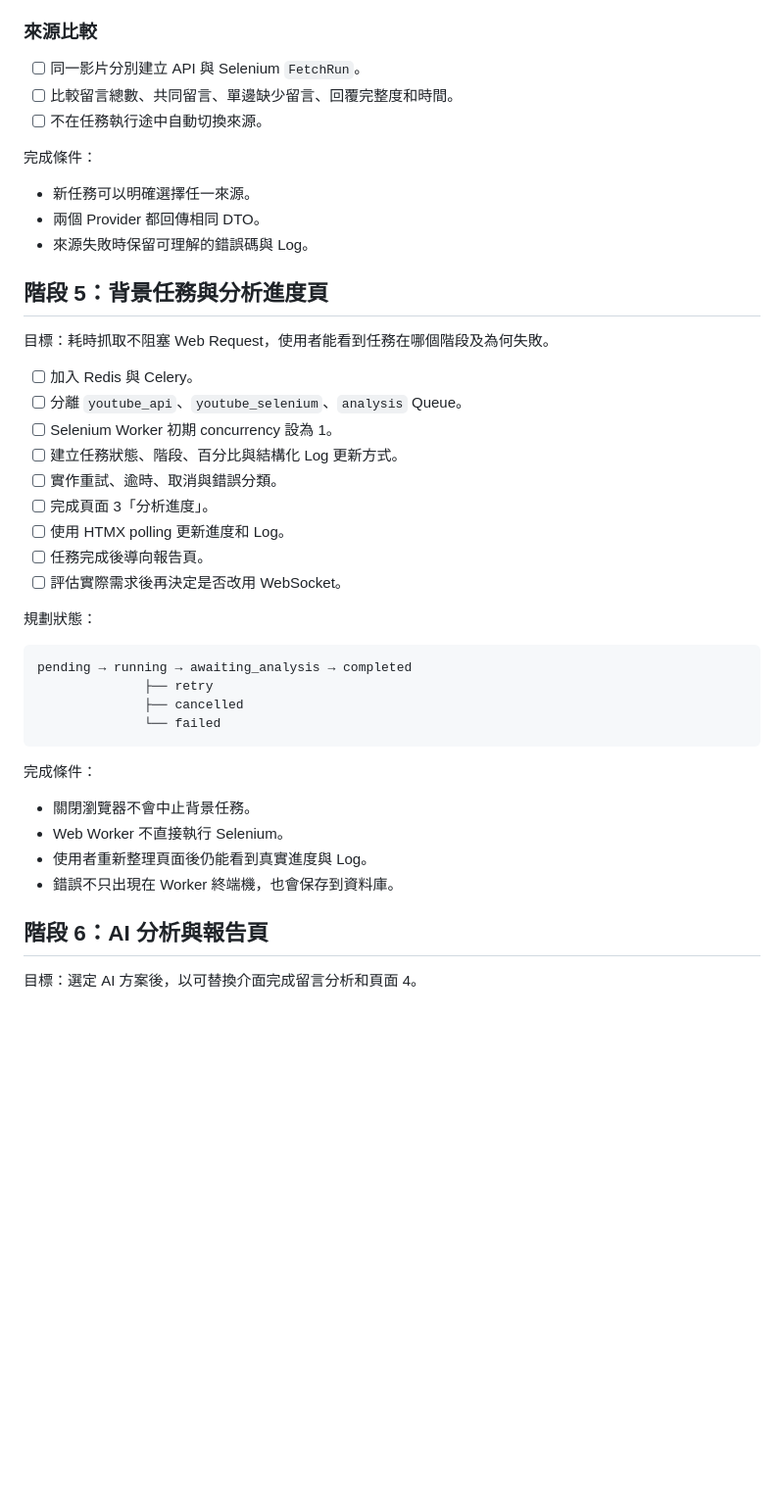
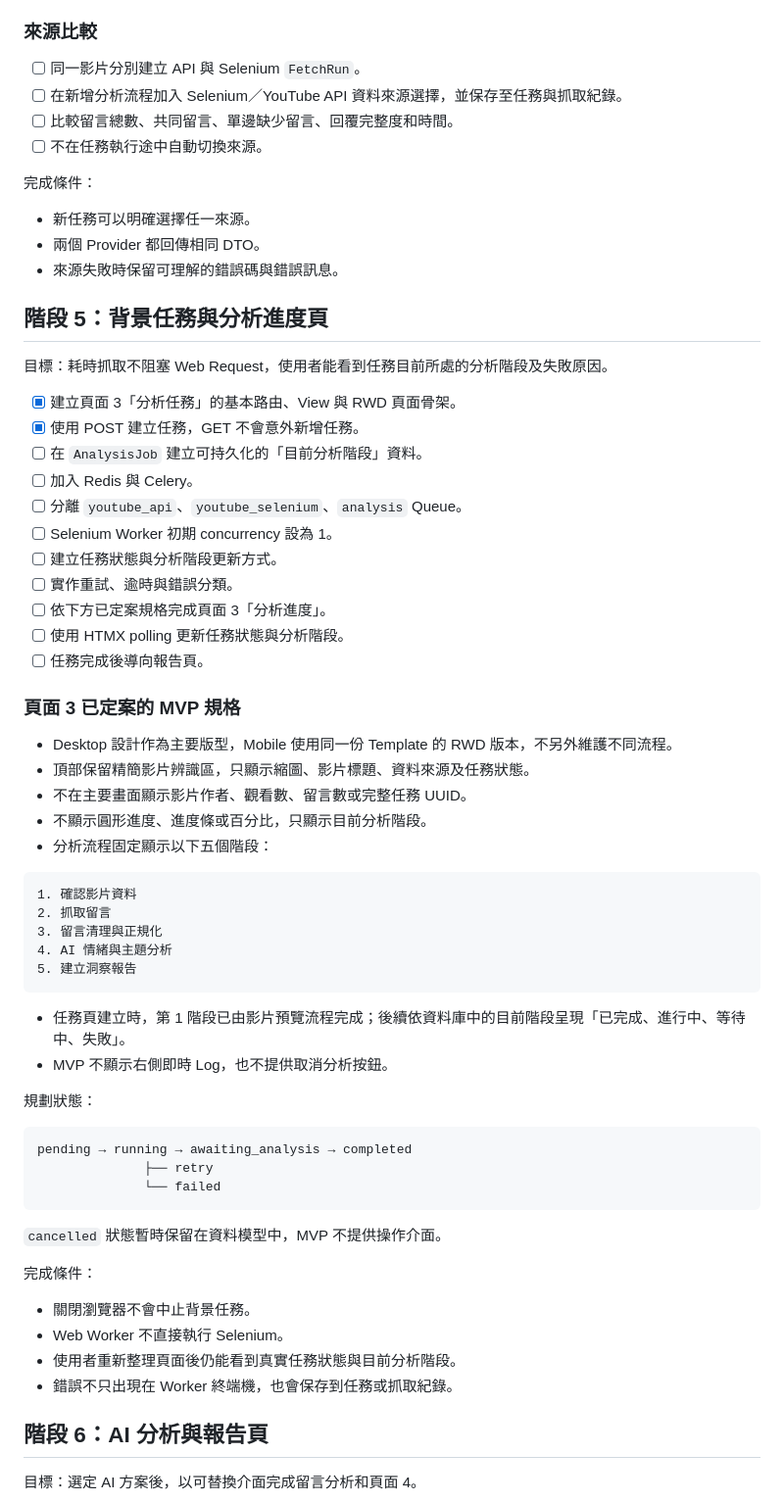
Before and after one commit to one0910/youtube_comment_analysis, a Markdown page: docs/PROJECT_ROADMAP.md, the part around one of its changes. Shown at 98% size. Drawn GitHub-style; blank space fills up the shorter version.

````diff
--- a/docs/PROJECT_ROADMAP.md
+++ b/docs/PROJECT_ROADMAP.md
@@ -126,6 +150,7 @@
 ### 來源比較
 
 - [ ] 同一影片分別建立 API 與 Selenium `FetchRun`。
+- [ ] 在新增分析流程加入 Selenium／YouTube API 資料來源選擇，並保存至任務與抓取紀錄。
 - [ ] 比較留言總數、共同留言、單邊缺少留言、回覆完整度和時間。
 - [ ] 不在任務執行途中自動切換來源。
 
@@ -133,37 +158,59 @@
 
 - 新任務可以明確選擇任一來源。
 - 兩個 Provider 都回傳相同 DTO。
-- 來源失敗時保留可理解的錯誤碼與 Log。
+- 來源失敗時保留可理解的錯誤碼與錯誤訊息。
 
 ## 階段 5：背景任務與分析進度頁
 
-目標：耗時抓取不阻塞 Web Request，使用者能看到任務在哪個階段及為何失敗。
+目標：耗時抓取不阻塞 Web Request，使用者能看到任務目前所處的分析階段及失敗原因。
 
+- [x] 建立頁面 3「分析任務」的基本路由、View 與 RWD 頁面骨架。
+- [x] 使用 POST 建立任務，GET 不會意外新增任務。
+- [ ] 在 `AnalysisJob` 建立可持久化的「目前分析階段」資料。
 - [ ] 加入 Redis 與 Celery。
 - [ ] 分離 `youtube_api`、`youtube_selenium`、`analysis` Queue。
 - [ ] Selenium Worker 初期 concurrency 設為 1。
-- [ ] 建立任務狀態、階段、百分比與結構化 Log 更新方式。
-- [ ] 實作重試、逾時、取消與錯誤分類。
-- [ ] 完成頁面 3「分析進度」。
-- [ ] 使用 HTMX polling 更新進度和 Log。
+- [ ] 建立任務狀態與分析階段更新方式。
+- [ ] 實作重試、逾時與錯誤分類。
+- [ ] 依下方已定案規格完成頁面 3「分析進度」。
+- [ ] 使用 HTMX polling 更新任務狀態與分析階段。
 - [ ] 任務完成後導向報告頁。
-- [ ] 評估實際需求後再決定是否改用 WebSocket。
+
+### 頁面 3 已定案的 MVP 規格
+
+- Desktop 設計作為主要版型，Mobile 使用同一份 Template 的 RWD 版本，不另外維護不同流程。
+- 頂部保留精簡影片辨識區，只顯示縮圖、影片標題、資料來源及任務狀態。
+- 不在主要畫面顯示影片作者、觀看數、留言數或完整任務 UUID。
+- 不顯示圓形進度、進度條或百分比，只顯示目前分析階段。
+- 分析流程固定顯示以下五個階段：
+
+```text
+1. 確認影片資料
+2. 抓取留言
+3. 留言清理與正規化
+4. AI 情緒與主題分析
+5. 建立洞察報告
+```
+
+- 任務頁建立時，第 1 階段已由影片預覽流程完成；後續依資料庫中的目前階段呈現「已完成、進行中、等待中、失敗」。
+- MVP 不顯示右側即時 Log，也不提供取消分析按鈕。
 
 規劃狀態：
 
 ```text
 pending → running → awaiting_analysis → completed
               ├── retry
-              ├── cancelled
               └── failed
 ```
+
+`cancelled` 狀態暫時保留在資料模型中，MVP 不提供操作介面。
 
 完成條件：
 
 - 關閉瀏覽器不會中止背景任務。
 - Web Worker 不直接執行 Selenium。
-- 使用者重新整理頁面後仍能看到真實進度與 Log。
-- 錯誤不只出現在 Worker 終端機，也會保存到資料庫。
+- 使用者重新整理頁面後仍能看到真實任務狀態與目前分析階段。
+- 錯誤不只出現在 Worker 終端機，也會保存到任務或抓取紀錄。
 
 ## 階段 6：AI 分析與報告頁
 
````
Also changed, not shown: other parts of docs/PROJECT_ROADMAP.md (+67 -13 lines).
